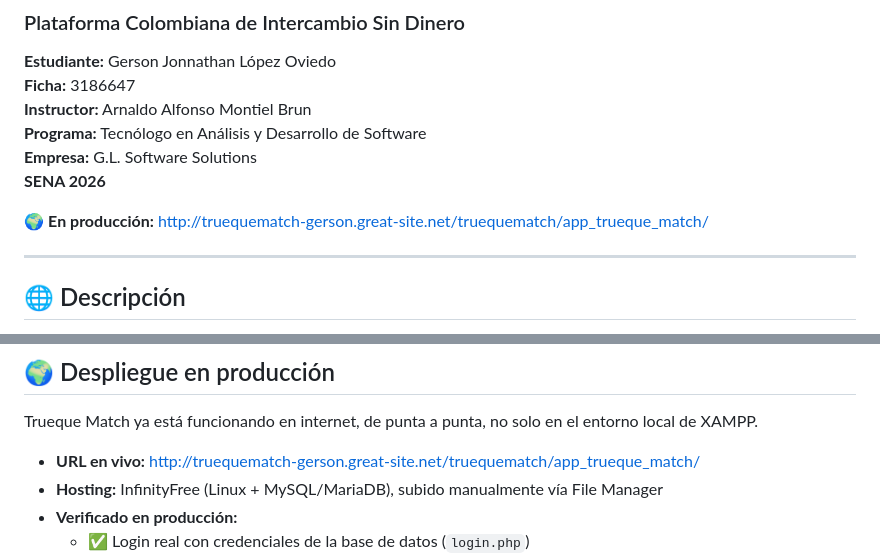
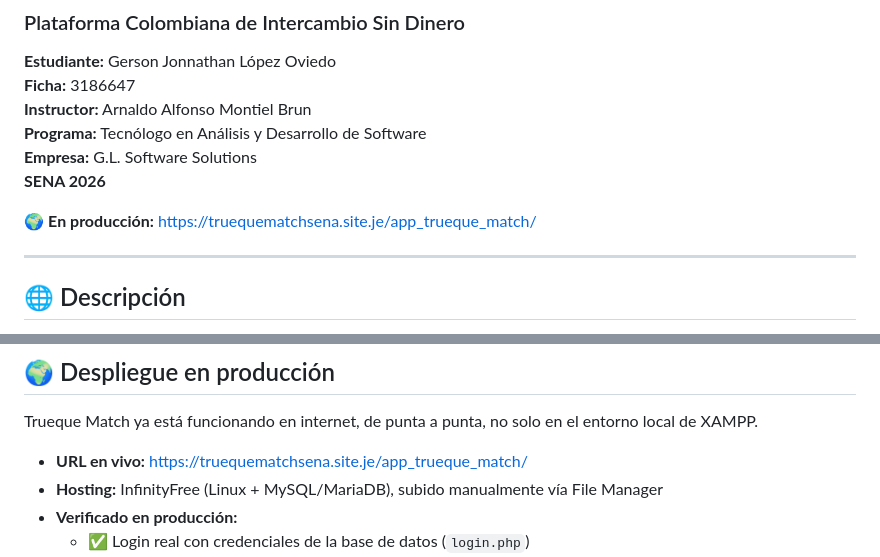
Before and after one commit to lopezoviedogersonjonnathan-rgb/proyecto_sena, a Markdown page: README.md, 2 parts joined by grey strips. Drawn GitHub-style.

Commit message:
docs: actualizar enlace de produccion al nuevo dominio truequematchsena.site.je

```diff
--- a/README.md
+++ b/README.md
@@ -8,7 +8,7 @@
 **Empresa:** G.L. Software Solutions
 **SENA 2026**
 
-🌍 **En producción:** http://truequematch-gerson.great-site.net/truequematch/app_trueque_match/
+🌍 **En producción:** https://truequematchsena.site.je/app_trueque_match/
 
 ---
 
@@ -140,7 +140,7 @@ En este video se presenta la explicación y desarrollo de las evidencias GA7-220
 
 Trueque Match ya está funcionando en internet, de punta a punta, no solo en el entorno local de XAMPP.
 
-- **URL en vivo:** http://truequematch-gerson.great-site.net/truequematch/app_trueque_match/
+- **URL en vivo:** https://truequematchsena.site.je/app_trueque_match/
 - **Hosting:** InfinityFree (Linux + MySQL/MariaDB), subido manualmente vía File Manager
 - **Verificado en producción:**
   - ✅ Login real con credenciales de la base de datos (`login.php`)
```
